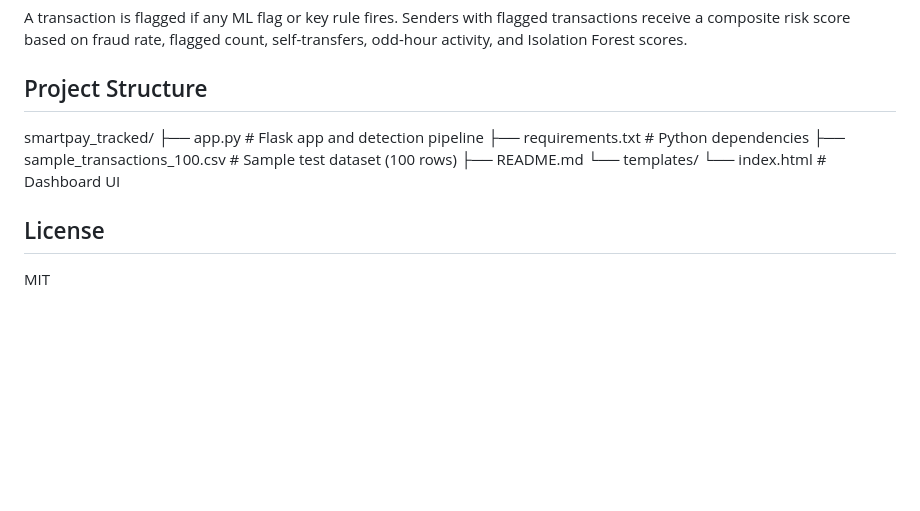
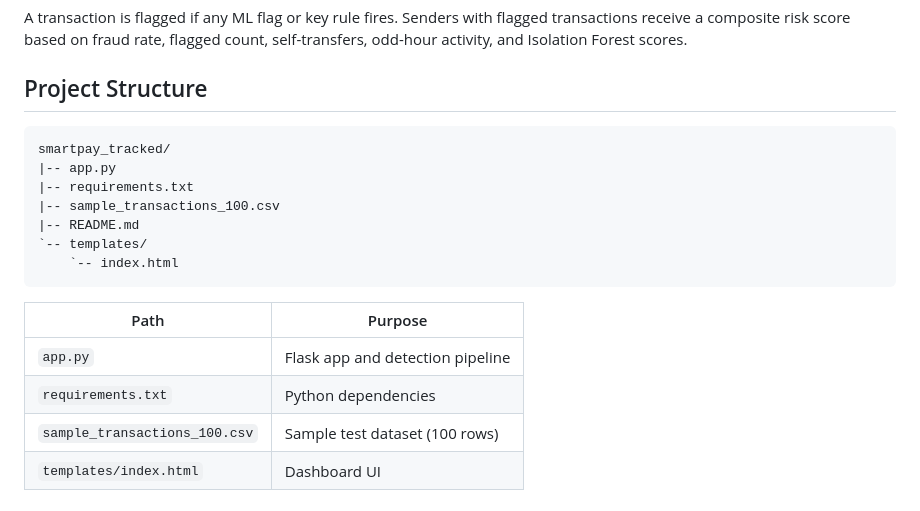
Before and after one commit to K2Debug/Smart-PayGuard, a Markdown page: README.md, the part around one of its changes. Drawn GitHub-style; blank space fills up the shorter version.

Commit message:
Fix README formatting: code blocks, project tree, remove license.
Co-authored-by: Cursor <cursoragent@cursor.com>

````diff
--- a/README.md
+++ b/README.md
@@ -76,16 +76,19 @@ A transaction is flagged if any ML flag or key rule fires. Senders with flagged
 
 ## Project Structure
 
+```
+smartpay_tracked/
+|-- app.py
+|-- requirements.txt
+|-- sample_transactions_100.csv
+|-- README.md
+`-- templates/
+    `-- index.html
+```
 
-smartpay_tracked/
-├── app.py                      # Flask app and detection pipeline
-├── requirements.txt            # Python dependencies
-├── sample_transactions_100.csv # Sample test dataset (100 rows)
-├── README.md
-└── templates/
-    └── index.html              # Dashboard UI
-
-
-## License
-
-MIT
+| Path | Purpose |
+|------|---------|
+| `app.py` | Flask app and detection pipeline |
+| `requirements.txt` | Python dependencies |
+| `sample_transactions_100.csv` | Sample test dataset (100 rows) |
+| `templates/index.html` | Dashboard UI |
````
Also changed, not shown: other parts of README.md (+15 -15 lines).
